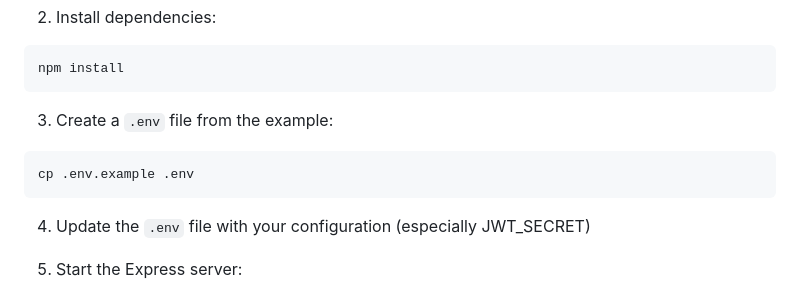
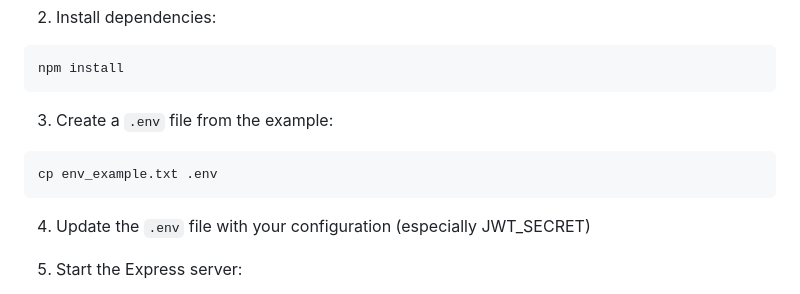
Before and after one commit to Chenamin12/devops-project-chen, a Markdown page: README.md, the part around the change. GitHub-like rendering.

Commit message:
Update instructions for creating .env file

````diff
--- a/README.md
+++ b/README.md
@@ -32,7 +32,7 @@ npm install
 3. Create a `.env` file from the example:
 
 ```bash
-cp .env.example .env
+cp env_example.txt .env
 ```
 
 4. Update the `.env` file with your configuration (especially JWT_SECRET)
````
